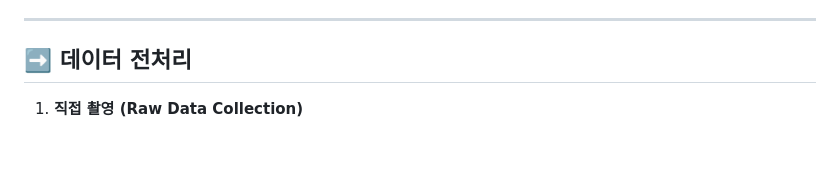
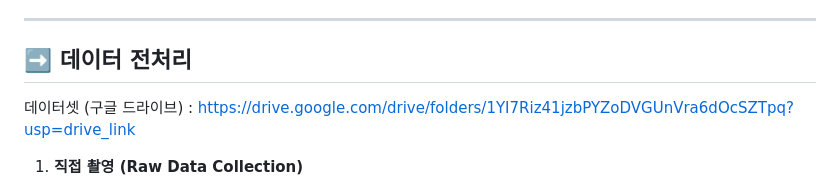
Before and after one commit to seorin37/AIFLOW, a Markdown page: README.md, the part around the change. Rendered like a GitHub page; blank space fills up the shorter version.

```diff
--- a/README.md
+++ b/README.md
@@ -111,6 +111,8 @@
 ---
 
 ## ➡️ 데이터 전처리
+
+데이터셋 (구글 드라이브) : https://drive.google.com/drive/folders/1YI7Riz41jzbPYZoDVGUnVra6dOcSZTpq?usp=drive_link
 
 1. **직접 촬영 (Raw Data Collection)**
    - **플라스틱/종이 분류 모델**
```
